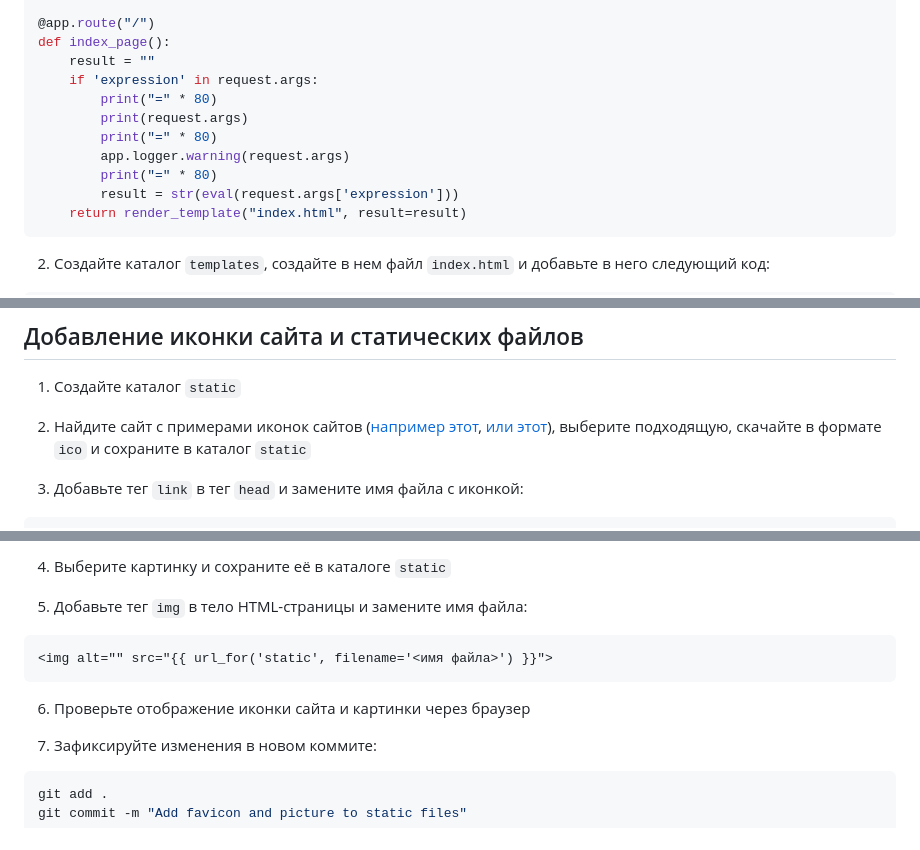
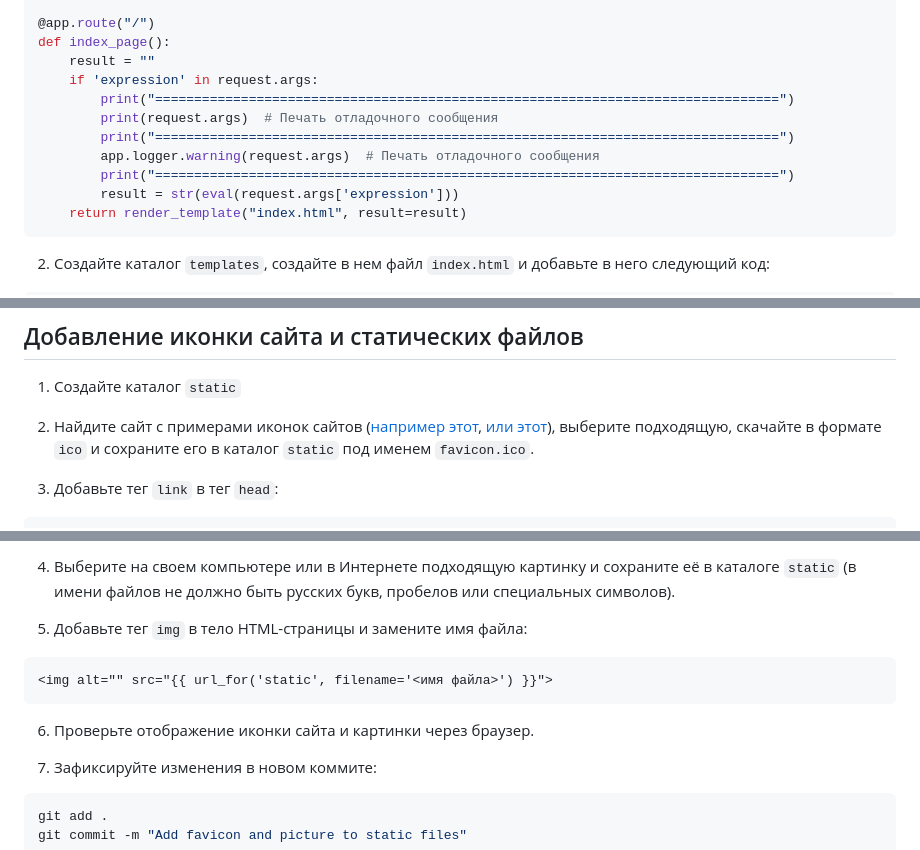
Before and after one commit to svfu-dpp-python/flask-practice2-volodya-leveryev, a Markdown page: readme.md, 3 parts joined by grey strips. GitHub-like rendering.

Commit message:
Fix text

````diff
--- a/readme.md
+++ b/readme.md
@@ -26,11 +26,11 @@ app = Flask(__name__)
 def index_page():
     result = ""
     if 'expression' in request.args:
-        print("=" * 80)
-        print(request.args)
-        print("=" * 80)
-        app.logger.warning(request.args)
-        print("=" * 80)
+        print("================================================================================")
+        print(request.args)  # Печать отладочного сообщения
+        print("================================================================================")
+        app.logger.warning(request.args)  # Печать отладочного сообщения
+        print("================================================================================")
         result = str(eval(request.args['expression']))
     return render_template("index.html", result=result)
 ```
@@ -98,8 +98,8 @@ git commit -m "Check Flask debug mode"
 
 1. Создайте каталог `static`
 
-2. Найдите сайт с примерами иконок сайтов ([например этот](https://icons8.com/icons/set/favicon-ico), [или этот](https://www.iconfinder.com/search?price=free&license=gte__1)), выберите подходящую, скачайте в формате `ico` и сохраните в каталог `static`
+2. Найдите сайт с примерами иконок сайтов ([например этот](https://icons8.com/icons/set/favicon-ico), [или этот](https://www.iconfinder.com/search?price=free&license=gte__1)), выберите подходящую, скачайте в формате `ico` и сохраните его в каталог `static` под именем `favicon.ico`.
 
-3. Добавьте тег `link` в тег `head` и замените имя файла с иконкой:
+3. Добавьте тег `link` в тег `head`:
 
 ```html
@@ -107,6 +107,6 @@ git commit -m "Check Flask debug mode"
 ```
 
-4. Выберите картинку и сохраните её в каталоге `static`
+4. Выберите на своем компьютере или в Интернете подходящую картинку и сохраните её в каталоге `static` (в имени файлов не должно быть русских букв, пробелов или специальных символов).
 
 5. Добавьте тег `img` в тело HTML-страницы и замените имя файла:
 
@@ -114,7 +114,7 @@ git commit -m "Check Flask debug mode"
 <img alt="" src="{{ url_for('static', filename='<имя файла>') }}">
 ```
 
-6. Проверьте отображение иконки сайта и картинки через браузер
+6. Проверьте отображение иконки сайта и картинки через браузер.
 
 7. Зафиксируйте изменения в новом коммите:
 
````
Also changed, not shown: other parts of readme.md (+3 -3 lines).
